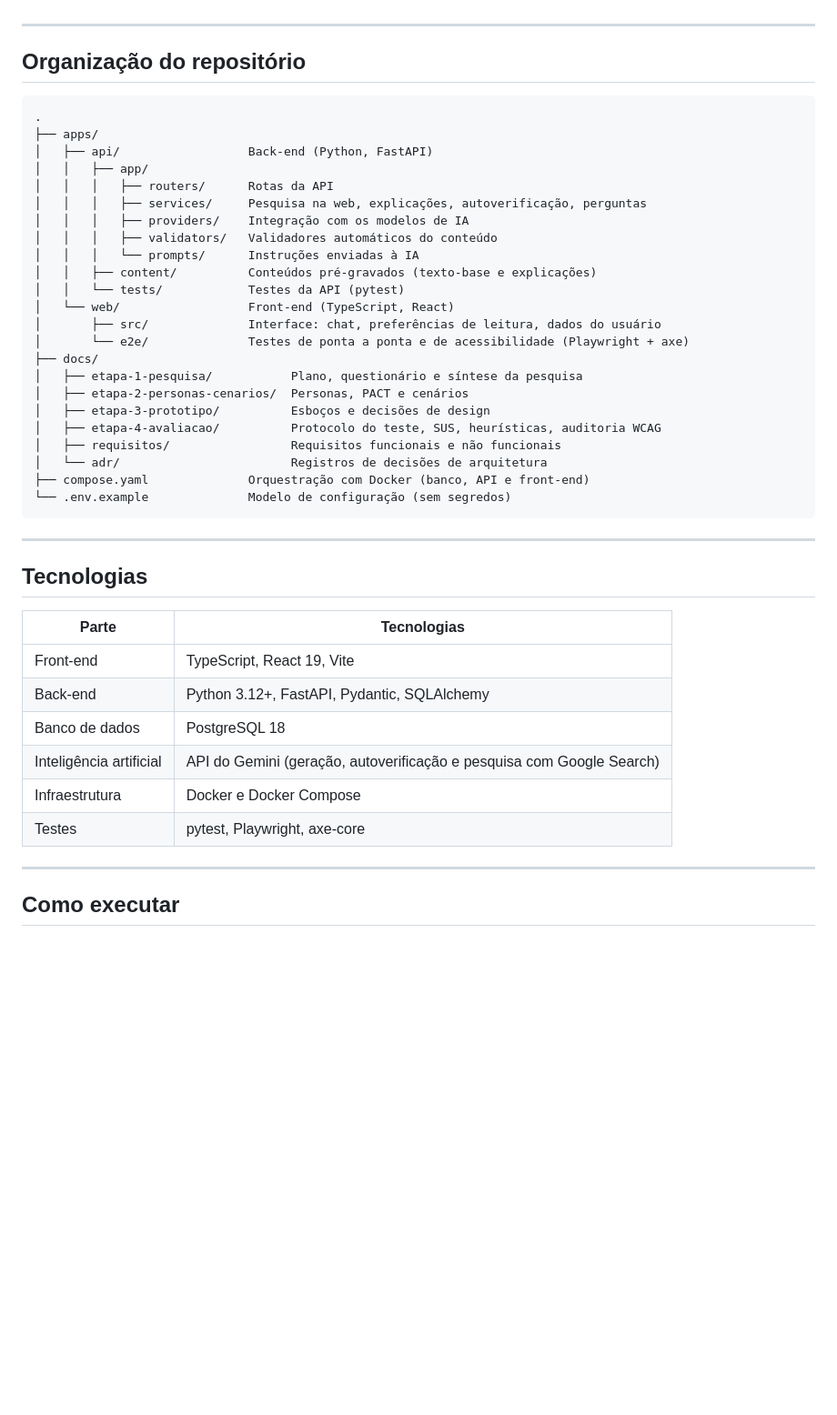
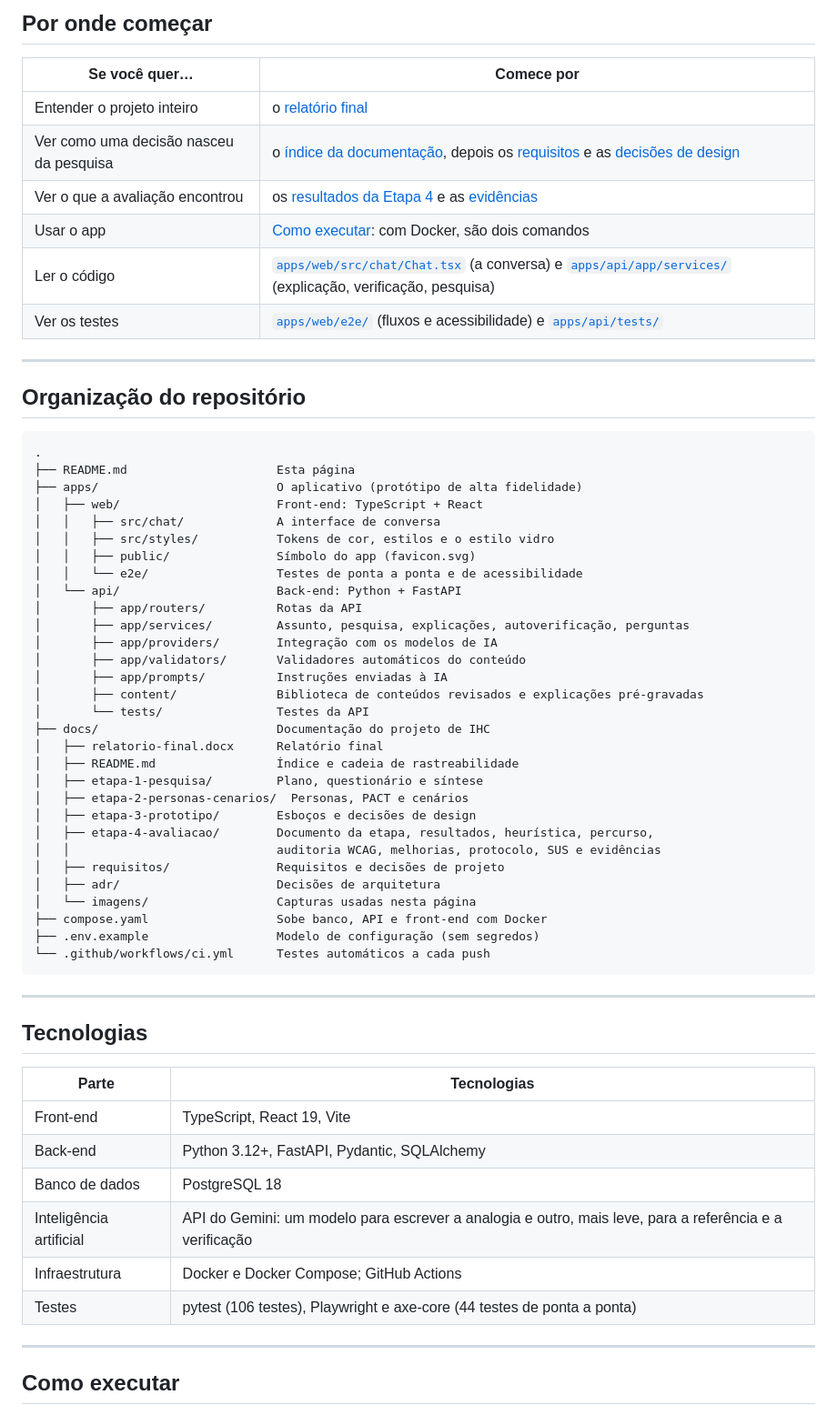
Before and after one commit to ViniciusVellosa/app-estudos, a Markdown page: README.md, the part around one of its changes. Shown at 91% size. Rendered like a GitHub page; blank space fills up the shorter version.

````diff
--- a/README.md
+++ b/README.md
@@ -96,3 +142,13 @@ partida é o [índice da documentação](docs/README.md).
+## Por onde começar
+
+| Se você quer… | Comece por |
+|---|---|
+| Entender o projeto inteiro | o [relatório final](docs/relatorio-final.docx) |
+| Ver como uma decisão nasceu da pesquisa | o [índice da documentação](docs/README.md), depois os [requisitos](docs/requisitos/requisitos.md) e as [decisões de design](docs/etapa-3-prototipo/decisoes-de-design.md) |
+| Ver o que a avaliação encontrou | os [resultados da Etapa 4](docs/etapa-4-avaliacao/resultados.md) e as [evidências](docs/etapa-4-avaliacao/evidencias/) |
+| Usar o app | [Como executar](#como-executar): com Docker, são dois comandos |
+| Ler o código | [`apps/web/src/chat/Chat.tsx`](apps/web/src/chat/Chat.tsx) (a conversa) e [`apps/api/app/services/`](apps/api/app/services/) (explicação, verificação, pesquisa) |
+| Ver os testes | [`apps/web/e2e/`](apps/web/e2e/) (fluxos e acessibilidade) e [`apps/api/tests/`](apps/api/tests/) |
 
 ---
 
@@ -100,28 +156,35 @@ partida é o [índice da documentação](docs/README.md).
 
 ```
 .
-├── apps/
-│   ├── api/                  Back-end (Python, FastAPI)
-│   │   ├── app/
-│   │   │   ├── routers/      Rotas da API
-│   │   │   ├── services/     Pesquisa na web, explicações, autoverificação, perguntas
-│   │   │   ├── providers/    Integração com os modelos de IA
-│   │   │   ├── validators/   Validadores automáticos do conteúdo
-│   │   │   └── prompts/      Instruções enviadas à IA
-│   │   ├── content/          Conteúdos pré-gravados (texto-base e explicações)
-│   │   └── tests/            Testes da API (pytest)
-│   └── web/                  Front-end (TypeScript, React)
-│       ├── src/              Interface: chat, preferências de leitura, dados do usuário
-│       └── e2e/              Testes de ponta a ponta e de acessibilidade (Playwright + axe)
-├── docs/
-│   ├── etapa-1-pesquisa/           Plano, questionário e síntese da pesquisa
+├── README.md                     Esta página
+├── apps/                         O aplicativo (protótipo de alta fidelidade)
+│   ├── web/                      Front-end: TypeScript + React
+│   │   ├── src/chat/             A interface de conversa
+│   │   ├── src/styles/           Tokens de cor, estilos e o estilo vidro
+│   │   ├── public/               Símbolo do app (favicon.svg)
+│   │   └── e2e/                  Testes de ponta a ponta e de acessibilidade
+│   └── api/                      Back-end: Python + FastAPI
+│       ├── app/routers/          Rotas da API
+│       ├── app/services/         Assunto, pesquisa, explicações, autoverificação, perguntas
+│       ├── app/providers/        Integração com os modelos de IA
+│       ├── app/validators/       Validadores automáticos do conteúdo
+│       ├── app/prompts/          Instruções enviadas à IA
+│       ├── content/              Biblioteca de conteúdos revisados e explicações pré-gravadas
+│       └── tests/                Testes da API
+├── docs/                         Documentação do projeto de IHC
+│   ├── relatorio-final.docx      Relatório final
+│   ├── README.md                 Índice e cadeia de rastreabilidade
+│   ├── etapa-1-pesquisa/         Plano, questionário e síntese
 │   ├── etapa-2-personas-cenarios/  Personas, PACT e cenários
-│   ├── etapa-3-prototipo/          Esboços e decisões de design
-│   ├── etapa-4-avaliacao/          Protocolo do teste, SUS, heurísticas, auditoria WCAG
-│   ├── requisitos/                 Requisitos funcionais e não funcionais
-│   └── adr/                        Registros de decisões de arquitetura
-├── compose.yaml              Orquestração com Docker (banco, API e front-end)
-└── .env.example              Modelo de configuração (sem segredos)
+│   ├── etapa-3-prototipo/        Esboços e decisões de design
+│   ├── etapa-4-avaliacao/        Documento da etapa, resultados, heurística, percurso,
+│   │                             auditoria WCAG, melhorias, protocolo, SUS e evidências
+│   ├── requisitos/               Requisitos e decisões de projeto
+│   ├── adr/                      Decisões de arquitetura
+│   └── imagens/                  Capturas usadas nesta página
+├── compose.yaml                  Sobe banco, API e front-end com Docker
+├── .env.example                  Modelo de configuração (sem segredos)
+└── .github/workflows/ci.yml      Testes automáticos a cada push
 ```
 
 ---
@@ -133,9 +196,9 @@ partida é o [índice da documentação](docs/README.md).
 | Front-end | TypeScript, React 19, Vite |
 | Back-end | Python 3.12+, FastAPI, Pydantic, SQLAlchemy |
 | Banco de dados | PostgreSQL 18 |
-| Inteligência artificial | API do Gemini (geração, autoverificação e pesquisa com Google Search) |
-| Infraestrutura | Docker e Docker Compose |
-| Testes | pytest, Playwright, axe-core |
+| Inteligência artificial | API do Gemini: um modelo para escrever a analogia e outro, mais leve, para a referência e a verificação |
+| Infraestrutura | Docker e Docker Compose; GitHub Actions |
+| Testes | pytest (106 testes), Playwright e axe-core (44 testes de ponta a ponta) |
 
 ---
 
````
Also changed, not shown: other parts of README.md (+108 -54 lines), docs/imagens/tela-celular.jpg (added), docs/imagens/tela-computador.jpg (added).
